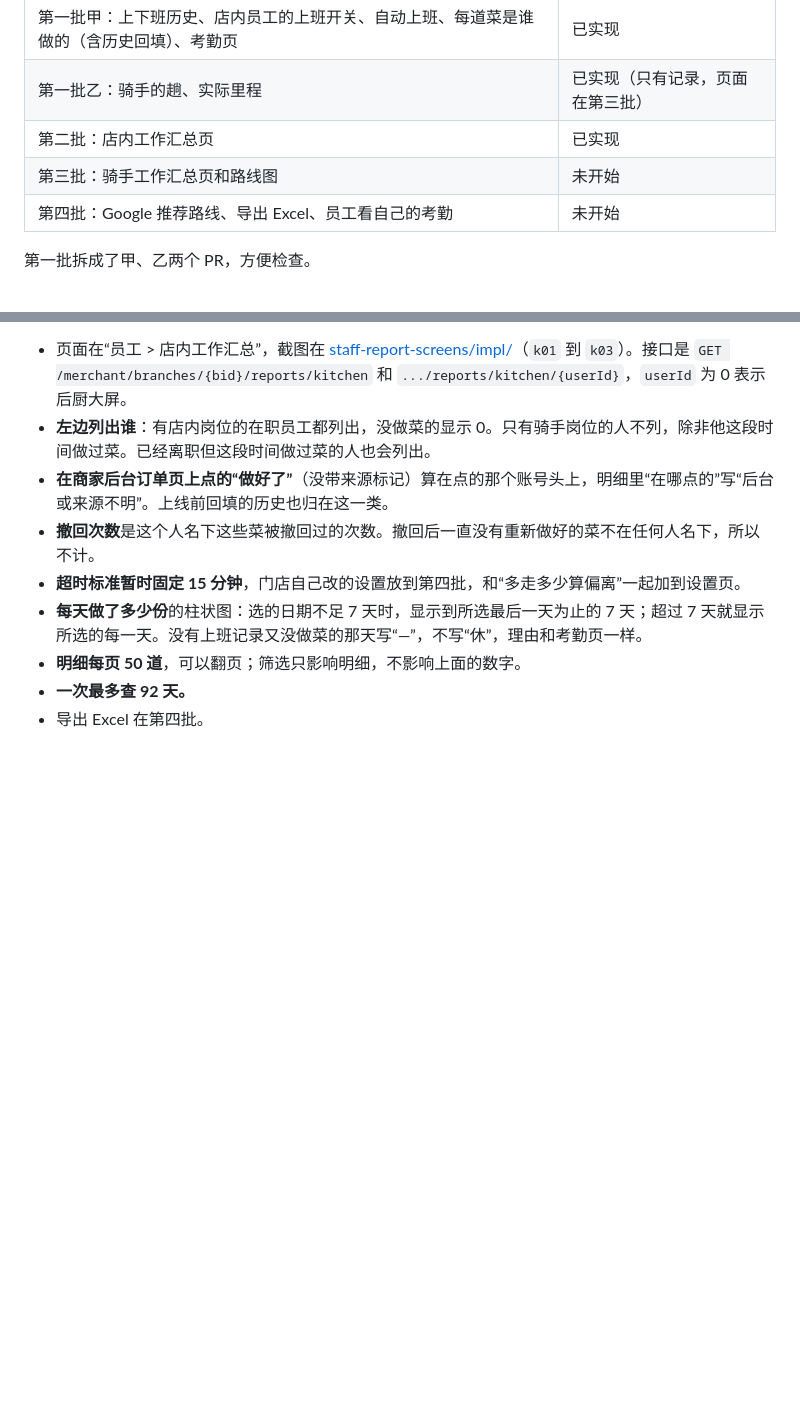
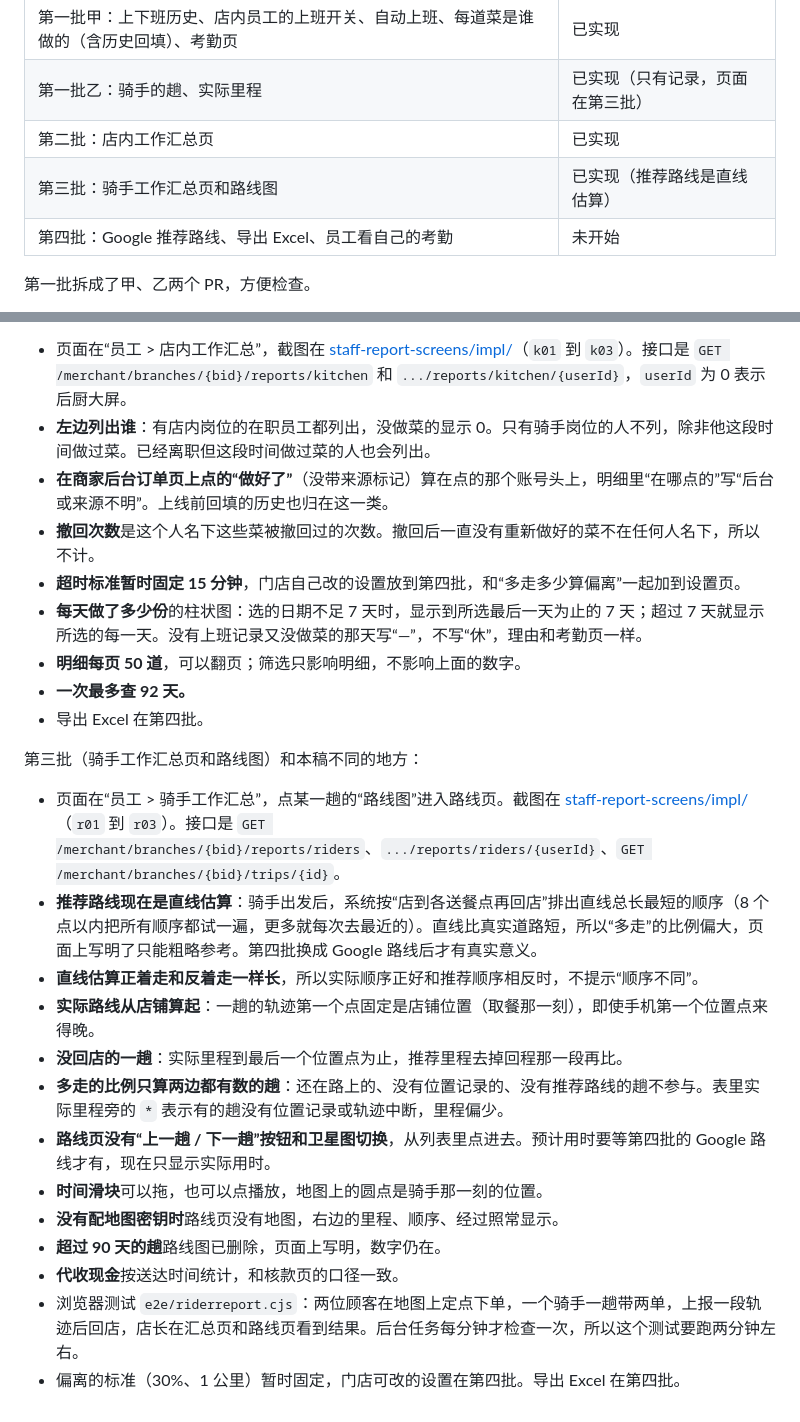
Before and after one commit to brianabc121/waimai, a Markdown page: docs/STAFF_REPORT_DESIGN.md, 2 parts joined by grey strips. Drawn GitHub-style; blank space fills up the shorter version.

```diff
--- a/docs/STAFF_REPORT_DESIGN.md
+++ b/docs/STAFF_REPORT_DESIGN.md
@@ -332,7 +332,7 @@
 | 第一批甲：上下班历史、店内员工的上班开关、自动上班、每道菜是谁做的（含历史回填）、考勤页 | 已实现 |
 | 第一批乙：骑手的趟、实际里程 | 已实现（只有记录，页面在第三批） |
 | 第二批：店内工作汇总页 | 已实现 |
-| 第三批：骑手工作汇总页和路线图 | 未开始 |
+| 第三批：骑手工作汇总页和路线图 | 已实现（推荐路线是直线估算） |
 | 第四批：Google 推荐路线、导出 Excel、员工看自己的考勤 | 未开始 |
 
 第一批拆成了甲、乙两个 PR，方便检查。
@@ -380,3 +380,19 @@
 - **明细每页 50 道**，可以翻页；筛选只影响明细，不影响上面的数字。
 - **一次最多查 92 天。**
 - 导出 Excel 在第四批。
+
+第三批（骑手工作汇总页和路线图）和本稿不同的地方：
+
+- 页面在“员工 > 骑手工作汇总”，点某一趟的“路线图”进入路线页。截图在 [staff-report-screens/impl/](staff-report-screens/impl/)（`r01` 到 `r03`）。接口是 `GET /merchant/branches/{bid}/reports/riders`、`.../reports/riders/{userId}`、`GET /merchant/branches/{bid}/trips/{id}`。
+- **推荐路线现在是直线估算**：骑手出发后，系统按“店到各送餐点再回店”排出直线总长最短的顺序（8 个点以内把所有顺序都试一遍，更多就每次去最近的）。直线比真实道路短，所以“多走”的比例偏大，页面上写明了只能粗略参考。第四批换成 Google 路线后才有真实意义。
+- **直线估算正着走和反着走一样长**，所以实际顺序正好和推荐顺序相反时，不提示“顺序不同”。
+- **实际路线从店铺算起**：一趟的轨迹第一个点固定是店铺位置（取餐那一刻），即使手机第一个位置点来得晚。
+- **没回店的一趟**：实际里程到最后一个位置点为止，推荐里程去掉回程那一段再比。
+- **多走的比例只算两边都有数的趟**：还在路上的、没有位置记录的、没有推荐路线的趟不参与。表里实际里程旁的 `*` 表示有的趟没有位置记录或轨迹中断，里程偏少。
+- **路线页没有“上一趟 / 下一趟”按钮和卫星图切换**，从列表里点进去。预计用时要等第四批的 Google 路线才有，现在只显示实际用时。
+- **时间滑块**可以拖，也可以点播放，地图上的圆点是骑手那一刻的位置。
+- **没有配地图密钥时**路线页没有地图，右边的里程、顺序、经过照常显示。
+- **超过 90 天的趟**路线图已删除，页面上写明，数字仍在。
+- **代收现金**按送达时间统计，和核款页的口径一致。
+- 浏览器测试 `e2e/riderreport.cjs`：两位顾客在地图上定点下单，一个骑手一趟带两单，上报一段轨迹后回店，店长在汇总页和路线页看到结果。后台任务每分钟才检查一次，所以这个测试要跑两分钟左右。
+- 偏离的标准（30%、1 公里）暂时固定，门店可改的设置在第四批。导出 Excel 在第四批。
```
Also changed, not shown: docs/staff-report-screens/impl/r01-rider-summary-on-the-road.png (added), docs/staff-report-screens/impl/r02-rider-summary.png (added), docs/staff-report-screens/impl/r03-trip-route.png (added), 15 other files.
